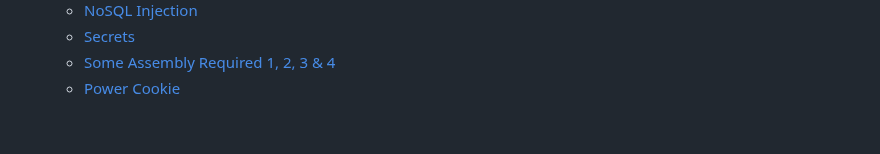
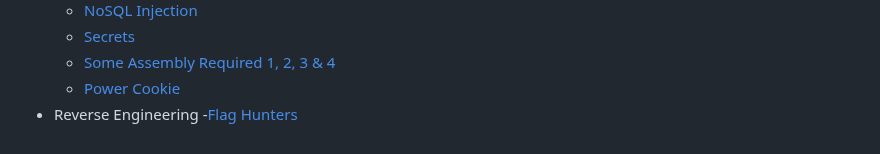
Before and after one commit to HawkSecUnifei/Writeups, a Markdown page: SUMMARY.md, the part around the change. Drawn GitHub-style.

Commit message:
new branch
ADD - Folder: Reverse engineering;
Flag Hunters challenge

```diff
--- a/SUMMARY.md
+++ b/SUMMARY.md
@@ -116,3 +116,5 @@
   - [Secrets](PicoCTF/Secrets/README.MD)
   - [Some Assembly Required 1, 2, 3 & 4](PicoCTF/Some_Assembly_Required/README.md)
   - [Power Cookie](PicoCTF/Power_Cookie/README.md)
+- Reverse Engineering
+  -[Flag Hunters](PicoCTF/Flag_Hunters/README.md)
```
Also changed, not shown: PicoCTF/Flag_Hunters/README.md (added, +112 -0 lines).
